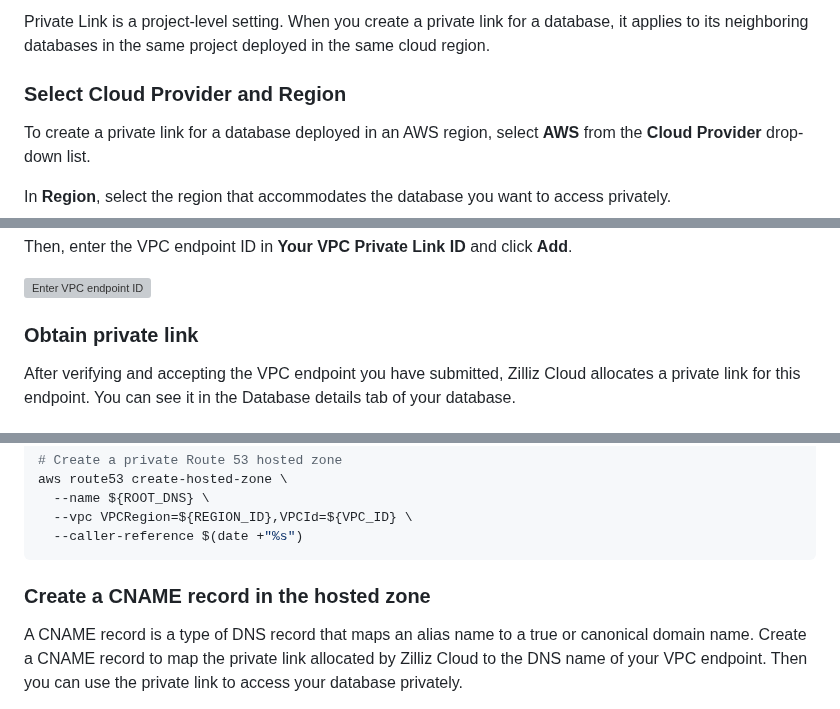
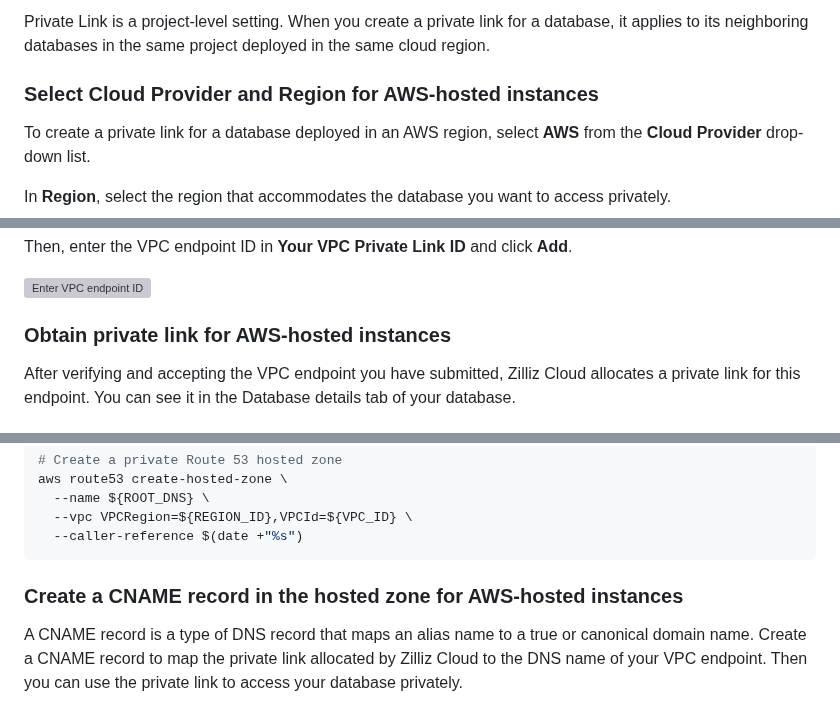
Before and after one commit to islasola/mockdoc, a Markdown page: docs/setup_private_link.md, 3 parts joined by grey strips. Rendered like a GitHub page; grey boxes are pictures that could not be loaded.

Commit message:
Edit setup_private_link.md
Signed-off-by: AnthonyTsu1984 <wenjia.tu@zilliz.com>

````diff
--- a/docs/setup_private_link.md
+++ b/docs/setup_private_link.md
@@ -21,7 +21,7 @@ Zilliz Cloud offers you an intuitive wizard to add private links. On the **Priva
 
 Private Link is a project-level setting. When you create a private link for a database, it applies to its neighboring databases in the same project deployed in the same cloud region.
 
-### Select Cloud Provider and Region
+### Select Cloud Provider and Region for AWS-hosted instances
 
 To create a private link for a database deployed in an AWS region, select **AWS** from the **Cloud Provider** drop-down list.
 
@@ -84,7 +84,7 @@ Then, enter the VPC endpoint ID in **Your VPC Private Link ID** and click **Add*
 
 ![Enter VPC endpoint ID](https://assets.zilliz.com/zillizCloudDocAssets/enter_vpc_endpiont_id.png)
 
-### Obtain private link
+### Obtain private link for AWS-hosted instances
 
 After verifying and accepting the VPC endpoint you have submitted, Zilliz Cloud allocates a private link for this endpoint. You can see it in the Database details tab of your database.
 
@@ -121,7 +121,7 @@ aws route53 create-hosted-zone \
   --caller-reference $(date +"%s")
 ```
 
-### Create a CNAME record in the hosted zone
+### Create a CNAME record in the hosted zone for AWS-hosted instances
 
 A CNAME record is a type of DNS record that maps an alias name to a true or canonical domain name. Create a CNAME record to map the private link allocated by Zilliz Cloud to the DNS name of your VPC endpoint. Then you can use the private link to access your database privately.
 
````
Also changed, not shown: other parts of docs/setup_private_link.md (+3 -3 lines).
